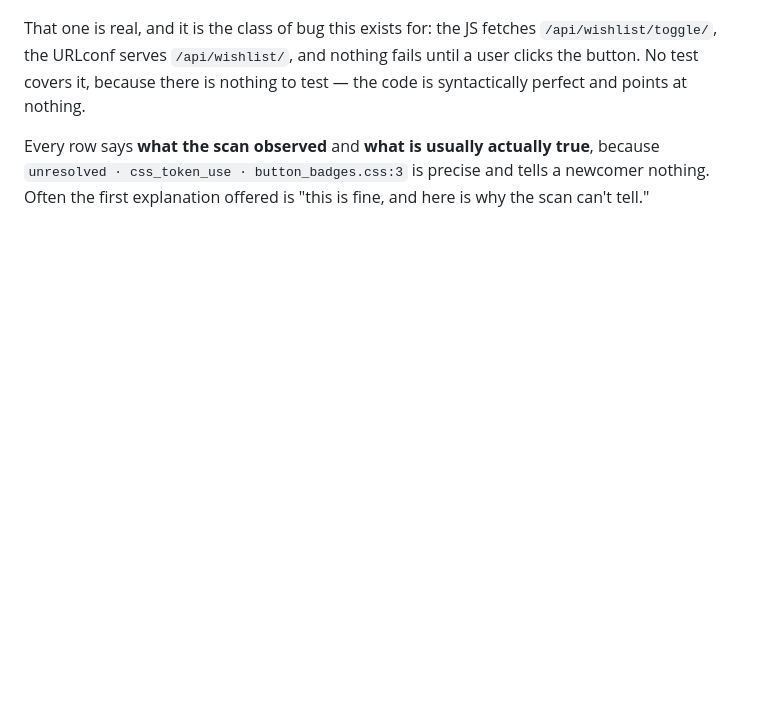
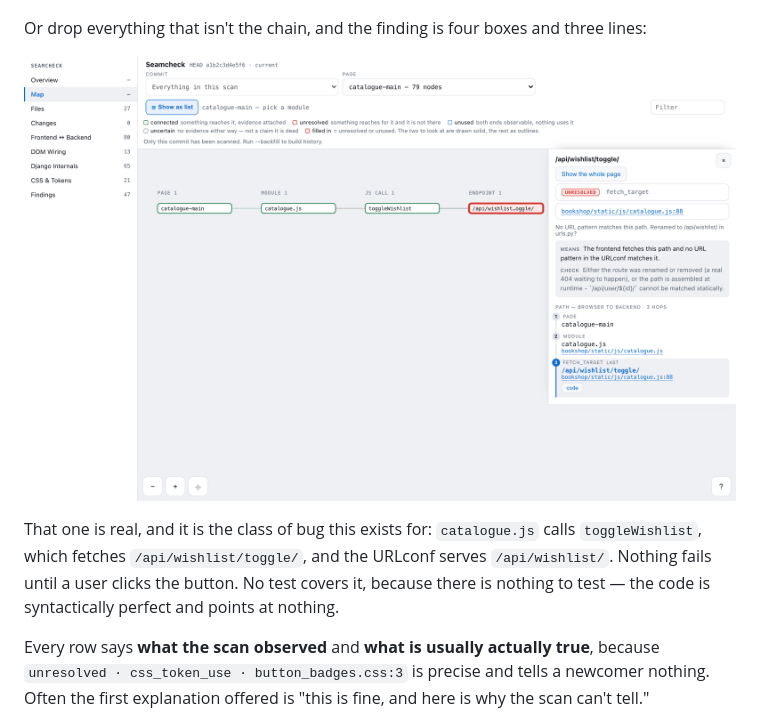
Before and after one commit to dardameiz/seamcheck, a Markdown page: README.md, the part around the change. Drawn GitHub-style; pictures changed too: docs/images/chain-only.png (added); blank space fills up the shorter version.

Commit message:
docs: show the chain with everything else removed
The faded shot shows a red node's chain in context, which is what you see
when you click one. This is what the chain IS: four boxes and three lines,
browser to the thing that is not there, with every other node on the page
gone. The lines are the finding, and in the faded view they compete with
1,400 other edges.

```diff
--- a/README.md
+++ b/README.md
@@ -47,10 +47,14 @@ source behind it and the file:line that opens in your editor.
 
 ![Clicking an unresolved endpoint shows the chain that reaches it](docs/images/chain.png)
 
-That one is real, and it is the class of bug this exists for: the JS fetches
-`/api/wishlist/toggle/`, the URLconf serves `/api/wishlist/`, and nothing fails until a
-user clicks the button. No test covers it, because there is nothing to test — the code is
-syntactically perfect and points at nothing.
+Or drop everything that isn't the chain, and the finding is four boxes and three lines:
+
+![Show only this chain](docs/images/chain-only.png)
+
+That one is real, and it is the class of bug this exists for: `catalogue.js` calls
+`toggleWishlist`, which fetches `/api/wishlist/toggle/`, and the URLconf serves
+`/api/wishlist/`. Nothing fails until a user clicks the button. No test covers it, because
+there is nothing to test — the code is syntactically perfect and points at nothing.
 
 Every row says **what the scan observed** and **what is usually actually true**, because
 `unresolved · css_token_use · button_badges.css:3` is precise and tells a newcomer
```
Also changed, not shown: 1 other file.
